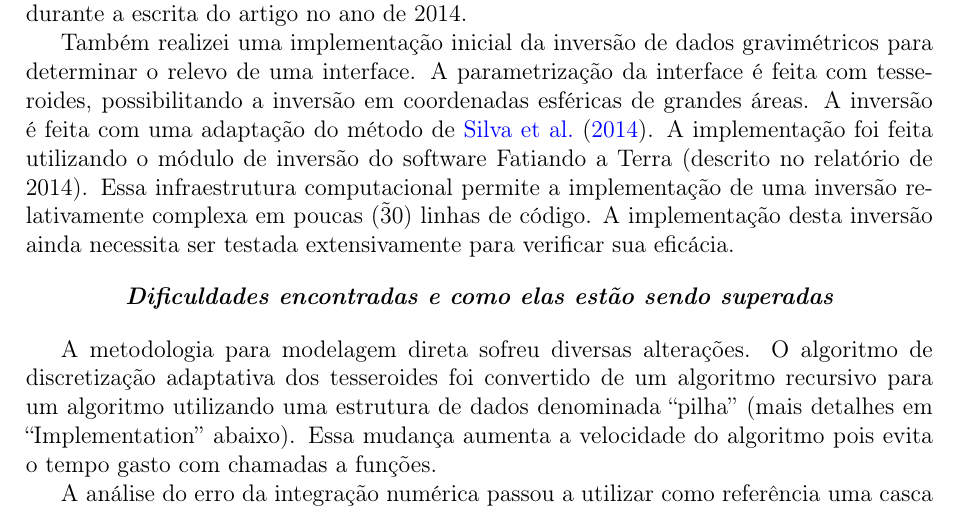
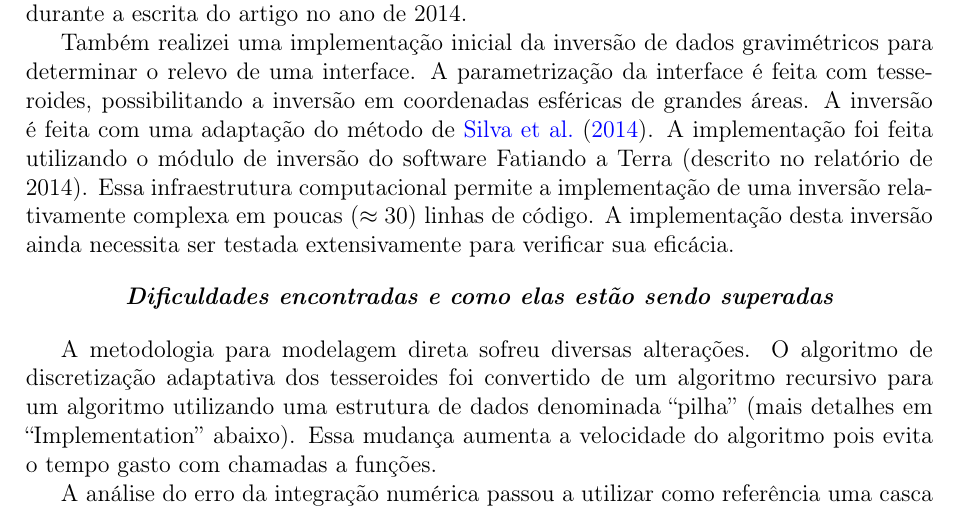
Before and after one commit to leouieda/relatorio-anual-geofisica-2015, a LaTeX document (relatorio.tex): part of page 16 of 29, cut so that both start at the same text. Compiled offline with pdfLaTeX.

Commit message:
Add pdf metadata and fix tilde

```diff
--- a/relatorio.tex
+++ b/relatorio.tex
@@ -17,8 +17,16 @@
 \usepackage{hhline}
 \usepackage{booktabs}
 \usepackage{hyperref}
-\hypersetup{pdftex, colorlinks=true, linkcolor=blue, citecolor=blue,
-            filecolor=blue, urlcolor=blue, pdftitle=}
+\hypersetup{
+    pdftex,
+    colorlinks=true,
+    linkcolor=blue,
+    citecolor=blue,
+    filecolor=blue,
+    urlcolor=blue,
+    pdftitle={Relatorio Anual 2015 - Leonardo Uieda},
+    pdfauthor={Leonardo Uieda},
+}
 \usepackage{graphicx}
 \usepackage{pdfpages}
 
@@ -383,7 +391,7 @@ A inversão é feita com uma adaptação do método de \citet{Silva2014}.
 A implementação foi feita utilizando o módulo de inversão do software
 Fatiando a Terra (descrito no relatório de 2014).
 Essa infraestrutura computacional permite a implementação de uma inversão
-relativamente complexa em poucas (\~30) linhas de código.
+relativamente complexa em poucas ($\approx30$) linhas de código.
 A implementação desta inversão ainda necessita ser testada extensivamente
 para verificar sua eficácia.
 
```
